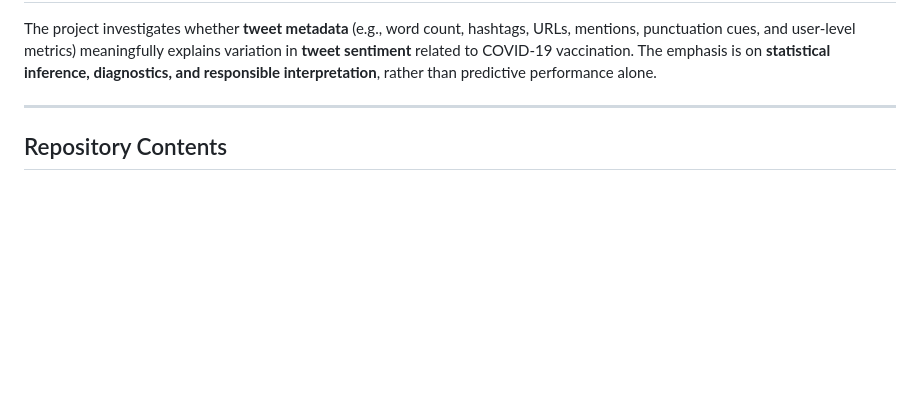
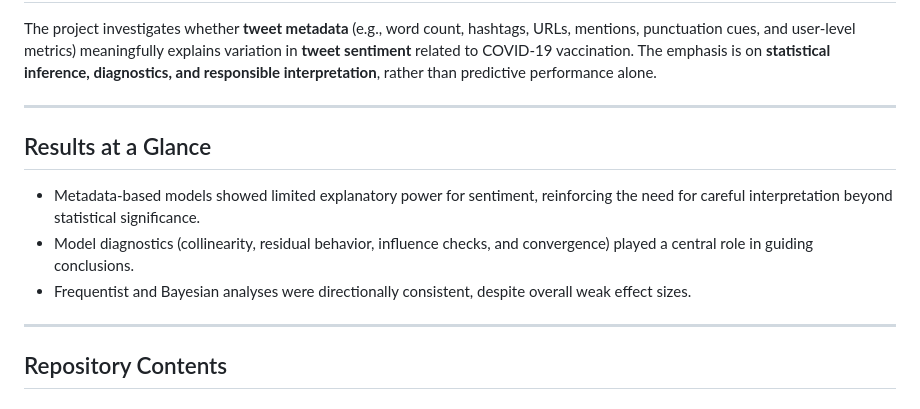
Before and after one commit to AshishRChaudhary/tweet-sentiment-nhst-vs-bayesian, a Markdown page: README.md, the part around the change. GitHub-like rendering; blank space fills up the shorter version.

Commit message:
Add 'Results at a Glance' section to README
Added a section summarizing results and model diagnostics.

```diff
--- a/README.md
+++ b/README.md
@@ -4,6 +4,12 @@ The project investigates whether **tweet metadata** (e.g., word count, hashtags,
 
 ---
 
+## Results at a Glance
+- Metadata-based models showed limited explanatory power for sentiment, reinforcing the need for careful interpretation beyond statistical significance.
+- Model diagnostics (collinearity, residual behavior, influence checks, and convergence) played a central role in guiding conclusions.
+- Frequentist and Bayesian analyses were directionally consistent, despite overall weak effect sizes.
+
+---
 ## Repository Contents
 
 ### 📘 Final Report
```
